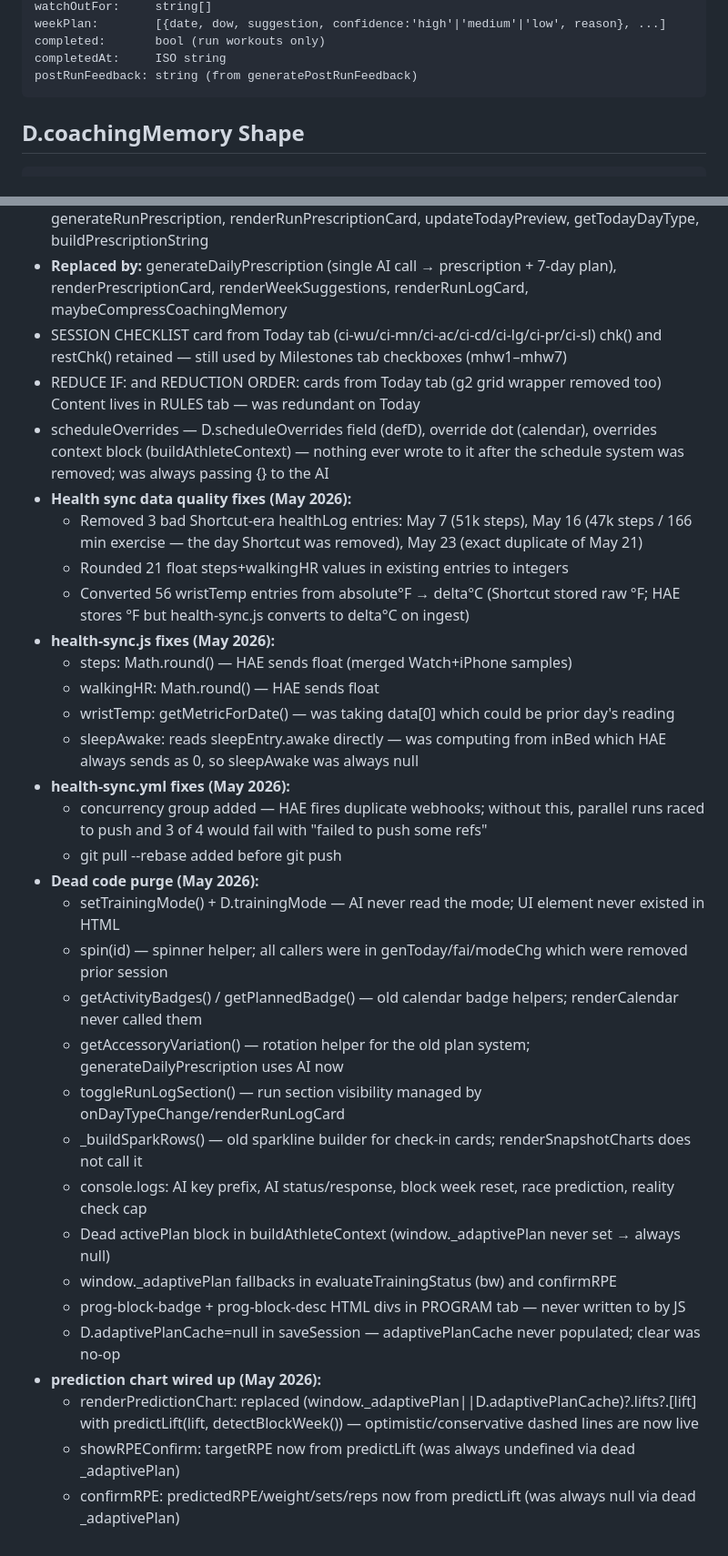
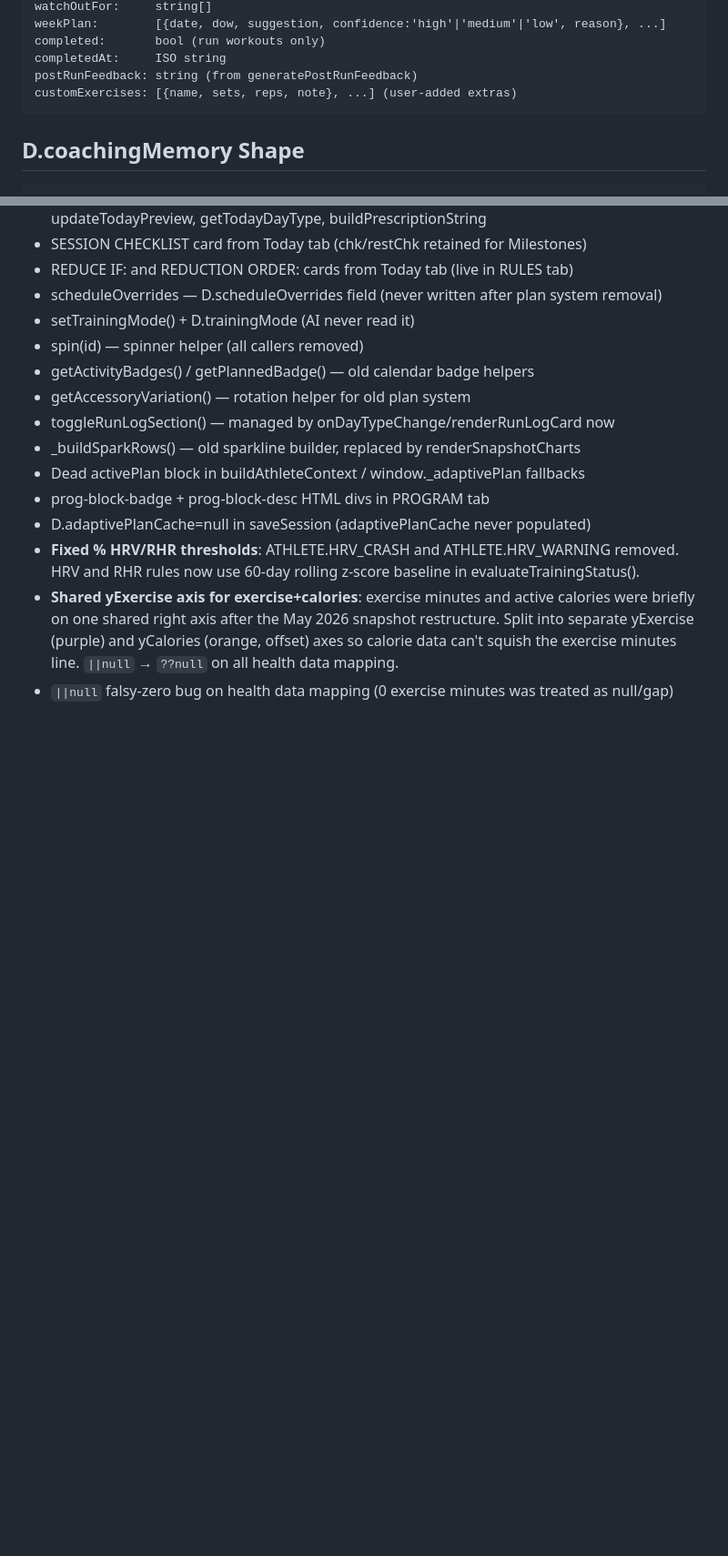
Before and after one commit to javiermontelongo-md/workout-OS, a Markdown page: CLAUDE.md, 2 parts joined by grey strips. Shown at 91% size. Drawn GitHub-style; blank space fills up the shorter version.

````diff
--- a/CLAUDE.md
+++ b/CLAUDE.md
@@ -439,6 +494,7 @@ weekPlan:        [{date, dow, suggestion, confidence:'high'|'medium'|'low', reas
 completed:       bool (run workouts only)
 completedAt:     ISO string
 postRunFeedback: string (from generatePostRunFeedback)
+customExercises: [{name, sets, reps, note}, ...] (user-added extras)
 ```
 
 ## D.coachingMemory Shape
@@ -537,45 +581,21 @@ elevationGain: feet
   ldPrev, buildRunProfile, generateRunPrescription, renderRunPrescriptionCard,
   updateTodayPreview, getTodayDayType, buildPrescriptionString
-- **Replaced by:** generateDailyPrescription (single AI call → prescription + 7-day plan),
-  renderPrescriptionCard, renderWeekSuggestions, renderRunLogCard,
-  maybeCompressCoachingMemory
-- SESSION CHECKLIST card from Today tab (ci-wu/ci-mn/ci-ac/ci-cd/ci-lg/ci-pr/ci-sl)
-  chk() and restChk() retained — still used by Milestones tab checkboxes (mhw1–mhw7)
-- REDUCE IF: and REDUCTION ORDER: cards from Today tab (g2 grid wrapper removed too)
-  Content lives in RULES tab — was redundant on Today
-- scheduleOverrides — D.scheduleOverrides field (defD), override dot (calendar),
-  overrides context block (buildAthleteContext) — nothing ever wrote to it after
-  the schedule system was removed; was always passing {} to the AI
-- **Health sync data quality fixes (May 2026):**
-  - Removed 3 bad Shortcut-era healthLog entries: May 7 (51k steps), May 16 (47k steps /
-    166 min exercise — the day Shortcut was removed), May 23 (exact duplicate of May 21)
-  - Rounded 21 float steps+walkingHR values in existing entries to integers
-  - Converted 56 wristTemp entries from absolute°F → delta°C (Shortcut stored raw °F;
-    HAE stores °F but health-sync.js converts to delta°C on ingest)
-- **health-sync.js fixes (May 2026):**
-  - steps: Math.round() — HAE sends float (merged Watch+iPhone samples)
-  - walkingHR: Math.round() — HAE sends float
-  - wristTemp: getMetricForDate() — was taking data[0] which could be prior day's reading
-  - sleepAwake: reads sleepEntry.awake directly — was computing from inBed which HAE
-    always sends as 0, so sleepAwake was always null
-- **health-sync.yml fixes (May 2026):**
-  - concurrency group added — HAE fires duplicate webhooks; without this, parallel runs
-    raced to push and 3 of 4 would fail with "failed to push some refs"
-  - git pull --rebase added before git push
-- **Dead code purge (May 2026):**
-  - setTrainingMode() + D.trainingMode — AI never read the mode; UI element never existed in HTML
-  - spin(id) — spinner helper; all callers were in genToday/fai/modeChg which were removed prior session
-  - getActivityBadges() / getPlannedBadge() — old calendar badge helpers; renderCalendar never called them
-  - getAccessoryVariation() — rotation helper for the old plan system; generateDailyPrescription uses AI now
-  - toggleRunLogSection() — run section visibility managed by onDayTypeChange/renderRunLogCard
-  - _buildSparkRows() — old sparkline builder for check-in cards; renderSnapshotCharts does not call it
-  - console.logs: AI key prefix, AI status/response, block week reset, race prediction, reality check cap
-  - Dead activePlan block in buildAthleteContext (window._adaptivePlan never set → always null)
-  - window._adaptivePlan fallbacks in evaluateTrainingStatus (bw) and confirmRPE
-  - prog-block-badge + prog-block-desc HTML divs in PROGRAM tab — never written to by JS
-  - D.adaptivePlanCache=null in saveSession — adaptivePlanCache never populated; clear was no-op
-- **prediction chart wired up (May 2026):**
-  - renderPredictionChart: replaced (window._adaptivePlan||D.adaptivePlanCache)?.lifts?.[lift]
-    with predictLift(lift, detectBlockWeek()) — optimistic/conservative dashed lines are now live
-  - showRPEConfirm: targetRPE now from predictLift (was always undefined via dead _adaptivePlan)
-  - confirmRPE: predictedRPE/weight/sets/reps now from predictLift (was always null via dead _adaptivePlan)
+- SESSION CHECKLIST card from Today tab (chk/restChk retained for Milestones)
+- REDUCE IF: and REDUCTION ORDER: cards from Today tab (live in RULES tab)
+- scheduleOverrides — D.scheduleOverrides field (never written after plan system removal)
+- setTrainingMode() + D.trainingMode (AI never read it)
+- spin(id) — spinner helper (all callers removed)
+- getActivityBadges() / getPlannedBadge() — old calendar badge helpers
+- getAccessoryVariation() — rotation helper for old plan system
+- toggleRunLogSection() — managed by onDayTypeChange/renderRunLogCard now
+- _buildSparkRows() — old sparkline builder, replaced by renderSnapshotCharts
+- Dead activePlan block in buildAthleteContext / window._adaptivePlan fallbacks
+- prog-block-badge + prog-block-desc HTML divs in PROGRAM tab
+- D.adaptivePlanCache=null in saveSession (adaptivePlanCache never populated)
+- **Fixed % HRV/RHR thresholds**: ATHLETE.HRV_CRASH and ATHLETE.HRV_WARNING removed.
+  HRV and RHR rules now use 60-day rolling z-score baseline in evaluateTrainingStatus().
+- **Shared yExercise axis for exercise+calories**: exercise minutes and active calories were
+  briefly on one shared right axis after the May 2026 snapshot restructure. Split into
+  separate yExercise (purple) and yCalories (orange, offset) axes so calorie data can't
+  squish the exercise minutes line. `||null` → `??null` on all health data mapping.
+- `||null` falsy-zero bug on health data mapping (0 exercise minutes was treated as null/gap)
````
Also changed, not shown: other parts of CLAUDE.md (+231 -188 lines).
